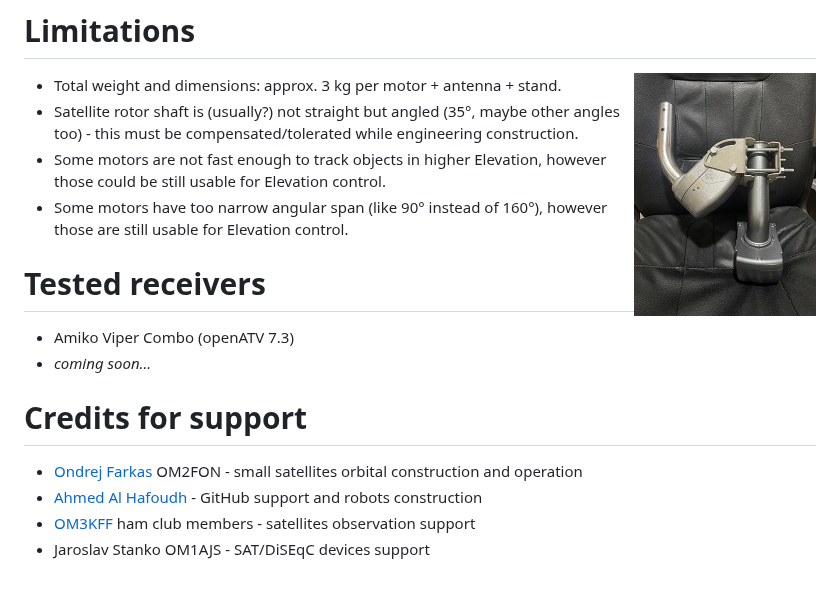
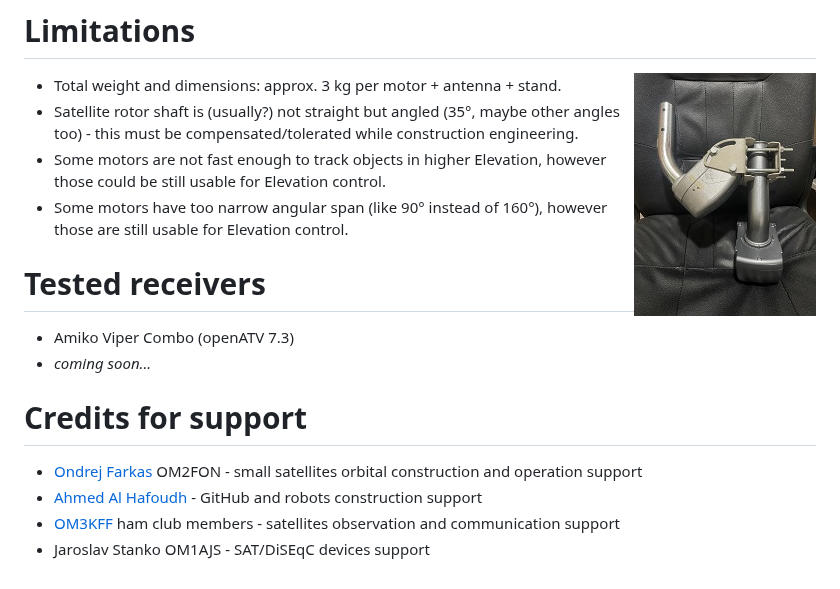
Before and after one commit to BranoSundancer/FrankenSaT, a Markdown page: README.md, the part around the change. GitHub-like rendering.

```diff
--- a/README.md
+++ b/README.md
@@ -16,7 +16,7 @@ FrankenSaT is abbreviation of <b>"Frankenstein" Satellite Tracker</b> - an affor
 [<img src="motors_thumb.jpg" alt="Azimuth and Elevation motors connected together" title="Azimuth and Elevation motors connected together" align="right"/>](motors.jpg)
 
 * Total weight and dimensions: approx. 3 kg per motor + antenna + stand.
-* Satellite rotor shaft is (usually?) not straight but angled (35°, maybe other angles too) - this must be compensated/tolerated while engineering construction.
+* Satellite rotor shaft is (usually?) not straight but angled (35°, maybe other angles too) - this must be compensated/tolerated while construction engineering.
 * Some motors are not fast enough to track objects in higher Elevation, however those could be still usable for Elevation control.
 * Some motors have too narrow angular span (like 90° instead of 160°), however those are still usable for Elevation control.
 
@@ -27,7 +27,7 @@ FrankenSaT is abbreviation of <b>"Frankenstein" Satellite Tracker</b> - an affor
 
 # Credits for support
 
-* [Ondrej Farkas](https://www.linkedin.com/in/ondrej-farkas-919b8519) OM2FON - small satellites orbital construction and operation
-* [Ahmed Al Hafoudh](https://www.linkedin.com/in/alhafoudh) - GitHub support and robots construction
-* [OM3KFF](https://om3kff.sk/) ham club members - satellites observation support
+* [Ondrej Farkas](https://www.linkedin.com/in/ondrej-farkas-919b8519) OM2FON - small satellites orbital construction and operation support
+* [Ahmed Al Hafoudh](https://www.linkedin.com/in/alhafoudh) - GitHub and robots construction support
+* [OM3KFF](https://om3kff.sk/) ham club members - satellites observation and communication support
 * Jaroslav Stanko OM1AJS - SAT/DiSEqC devices support
```
